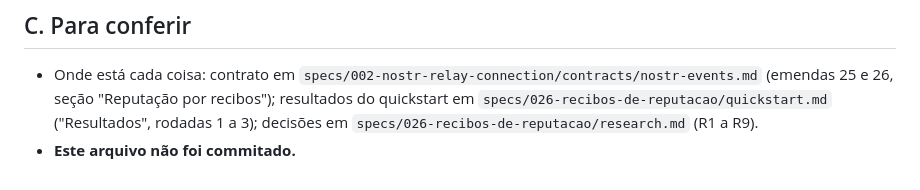
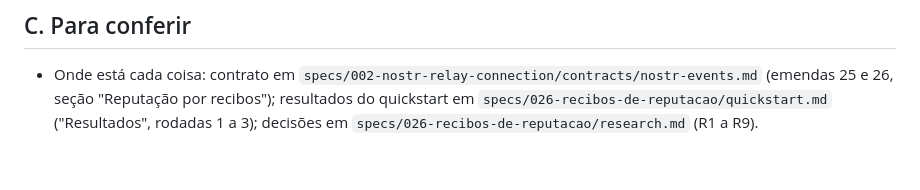
Before and after one commit to ozmartins/RideRelayDriver, a Markdown page: specs/026-recibos-de-reputacao/pendencias.md, the part around the change. Rendered like a GitHub page.

Commit message:
Remove do pendencias.md a nota de que o arquivo não foi commitado
A nota ficou desatualizada assim que o arquivo entrou no histórico.

Co-Authored-By: Claude Sonnet 5.5 <noreply@anthropic.com>

```diff
--- a/specs/026-recibos-de-reputacao/pendencias.md
+++ b/specs/026-recibos-de-reputacao/pendencias.md
@@ -58,4 +58,3 @@ esquecido: são decisões suas e limitações conhecidas.
 - Onde está cada coisa: contrato em `specs/002-nostr-relay-connection/contracts/nostr-events.md` (emendas 25 e 26, seção "Reputação por
   recibos"); resultados do quickstart em `specs/026-recibos-de-reputacao/quickstart.md` ("Resultados", rodadas 1 a 3); decisões em
   `specs/026-recibos-de-reputacao/research.md` (R1 a R9).
-- **Este arquivo não foi commitado.**
```
